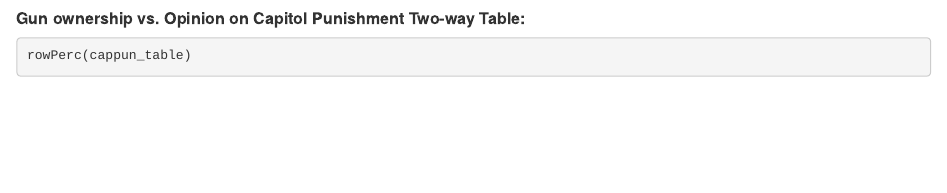
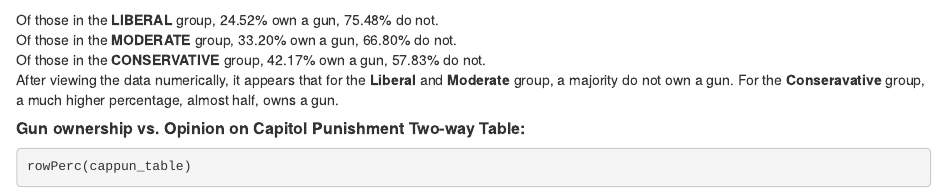
Before and after one commit to vanessamichel/SocialSurvey, an R Markdown document (OwnGun.rmd): the page in a window 1100 px wide, from 2240 px down. Rendered offline with R 4.5, knitr and Pandoc, with nearby package versions; some code elsewhere in the file could not run offline.

Commit message:
added descr of pol view 2 way table

````diff
--- a/OwnGun.rmd
+++ b/OwnGun.rmd
@@ -103,7 +103,10 @@ After viewing the data numerically, it appears that a higher percentage of **Mal
 ```{r}
 rowPerc(polviews_table)
 ```
-
+Of those in the **LIBERAL** group, 24.52% own a gun, 75.48% do not.
+Of those in the **MODERATE** group, 33.20% own a gun, 66.80% do not.
+Of those in the **CONSERVATIVE** group, 42.17% own a gun, 57.83% do not.
+After viewing the data numerically, it appears that for the **Liberal** and **Moderate** group, a majority do not own a gun. For the **Conseravative** group, a much higher percentage, almost half, owns a gun.
 
 ##### **Gun ownership vs. Opinion on Capitol Punishment Two-way Table:**
 ```{r}
````
